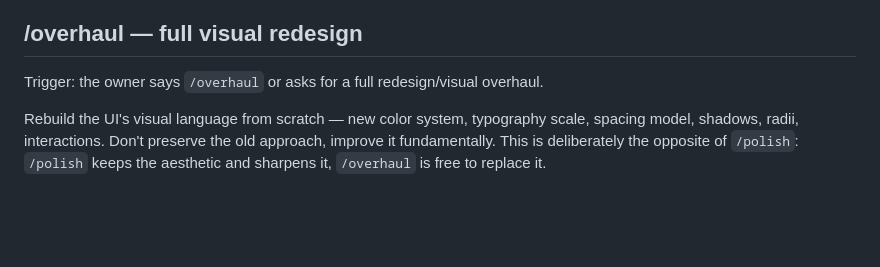
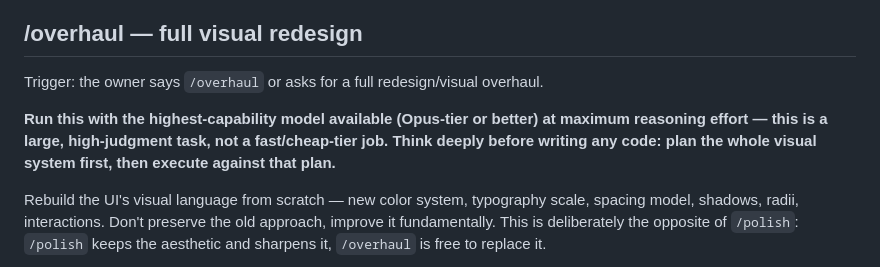
Before and after one commit to vandyckmed-droid/teatime, a Markdown page: CLAUDE.md, the part around the change. Drawn GitHub-style; blank space fills up the shorter version.

Commit message:
Require Opus-tier/max-effort and a plan-first pass for /overhaul
A full visual redesign is a large, high-judgment task — running it on a
fast/cheap model tier risks a shallower result than the trigger is meant
to produce. Also directs planning the whole visual system before writing
any code, rather than improvising component-by-component.

Co-Authored-By: Claude Sonnet 5 <noreply@anthropic.com>
Claude-Session: https://claude.ai/code/session_01Ee7GhJjwtvY38d1TVY3eoo

```diff
--- a/CLAUDE.md
+++ b/CLAUDE.md
@@ -147,6 +147,11 @@ no branch, no PR). Note what you improved at the top of the commit message.
 
 Trigger: the owner says `/overhaul` or asks for a full redesign/visual
 overhaul.
+
+**Run this with the highest-capability model available (Opus-tier or
+better) at maximum reasoning effort — this is a large, high-judgment task,
+not a fast/cheap-tier job. Think deeply before writing any code: plan the
+whole visual system first, then execute against that plan.**
 
 Rebuild the UI's visual language from scratch — new color system,
 typography scale, spacing model, shadows, radii, interactions. Don't
```
